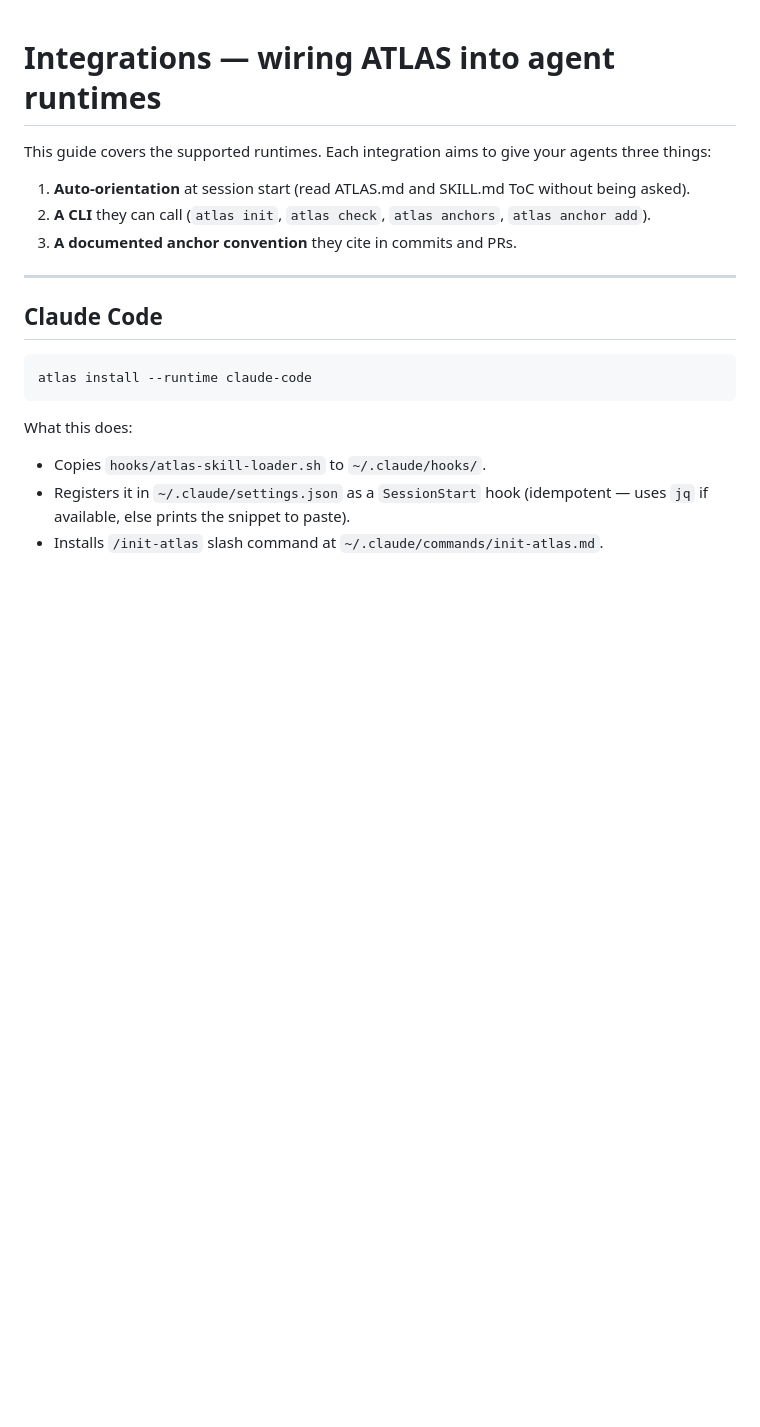
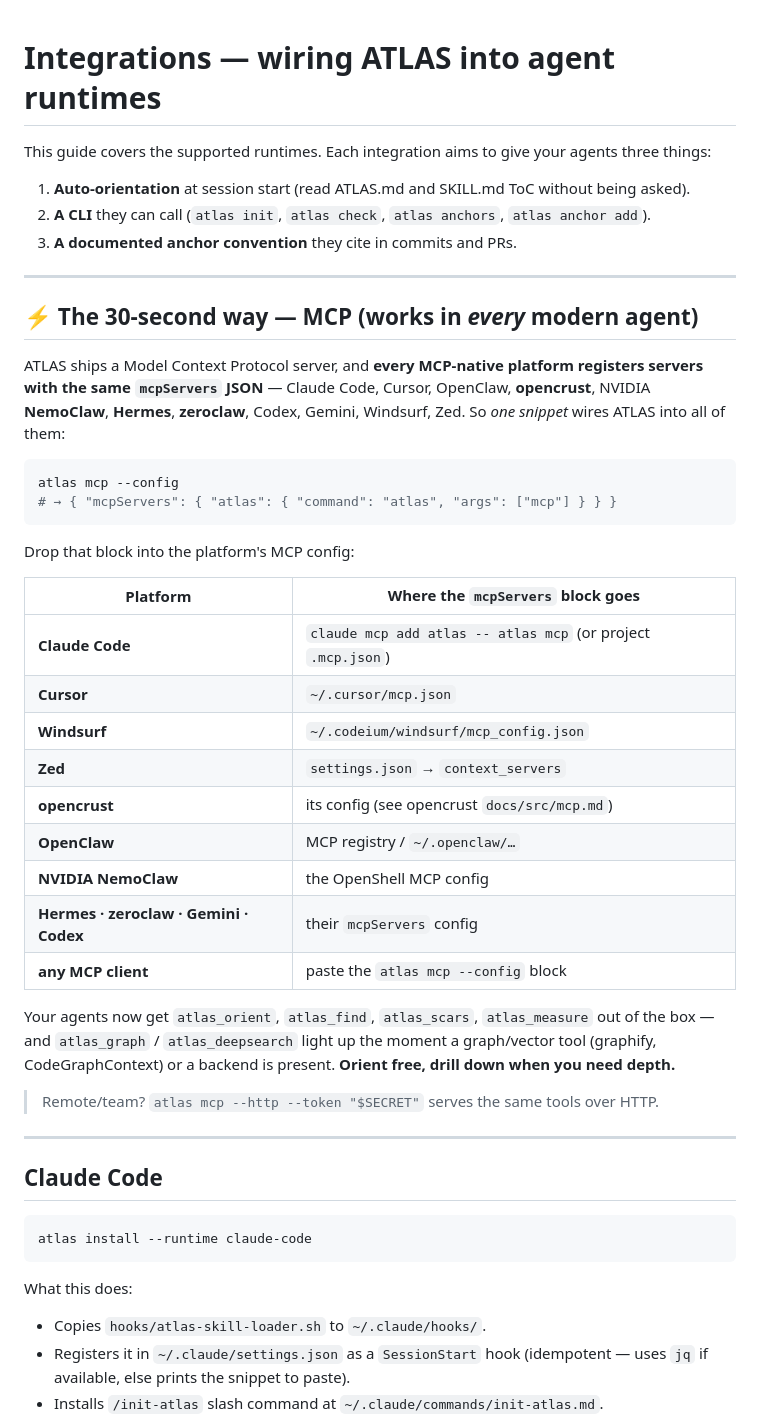
Before and after one commit to Abbasi-Alain/atlas, a Markdown page: docs/INTEGRATIONS.md, the part around the change. Drawn GitHub-style; blank space fills up the shorter version.

Commit message:
docs: 'add ATLAS to any agent in 30s' — one MCP snippet, every platform
Path A made concrete. opencrust (POC) registers MCP servers with the standard
mcpServers JSON — exactly what 'atlas mcp --config' already prints — so ATLAS
plugs into Claude Code, Cursor, OpenClaw, opencrust, NVIDIA NemoClaw, Hermes,
zeroclaw, Codex, Gemini, Windsurf, Zed with one snippet, zero code. INTEGRATIONS.md
gets the per-platform matrix; README links it.

````diff
--- a/docs/INTEGRATIONS.md
+++ b/docs/INTEGRATIONS.md
@@ -5,6 +5,41 @@ This guide covers the supported runtimes. Each integration aims to give your age
 1. **Auto-orientation** at session start (read ATLAS.md and SKILL.md ToC without being asked).
 2. **A CLI** they can call (`atlas init`, `atlas check`, `atlas anchors`, `atlas anchor add`).
 3. **A documented anchor convention** they cite in commits and PRs.
+
+---
+
+## ⚡ The 30-second way — MCP (works in *every* modern agent)
+
+ATLAS ships a Model Context Protocol server, and **every MCP-native platform
+registers servers with the same `mcpServers` JSON** — Claude Code, Cursor,
+OpenClaw, **opencrust**, NVIDIA **NemoClaw**, **Hermes**, **zeroclaw**, Codex,
+Gemini, Windsurf, Zed. So *one snippet* wires ATLAS into all of them:
+
+```bash
+atlas mcp --config
+# → { "mcpServers": { "atlas": { "command": "atlas", "args": ["mcp"] } } }
+```
+
+Drop that block into the platform's MCP config:
+
+| Platform | Where the `mcpServers` block goes |
+|---|---|
+| **Claude Code** | `claude mcp add atlas -- atlas mcp`  (or project `.mcp.json`) |
+| **Cursor** | `~/.cursor/mcp.json` |
+| **Windsurf** | `~/.codeium/windsurf/mcp_config.json` |
+| **Zed** | `settings.json` → `context_servers` |
+| **opencrust** | its config (see opencrust `docs/src/mcp.md`) |
+| **OpenClaw** | MCP registry / `~/.openclaw/…` |
+| **NVIDIA NemoClaw** | the OpenShell MCP config |
+| **Hermes · zeroclaw · Gemini · Codex** | their `mcpServers` config |
+| **any MCP client** | paste the `atlas mcp --config` block |
+
+Your agents now get `atlas_orient`, `atlas_find`, `atlas_scars`, `atlas_measure`
+out of the box — and `atlas_graph` / `atlas_deepsearch` light up the moment a
+graph/vector tool (graphify, CodeGraphContext) or a backend is present. **Orient
+free, drill down when you need depth.**
+
+> Remote/team? `atlas mcp --http --token "$SECRET"` serves the same tools over HTTP.
 
 ---
 
````
Also changed, not shown: README.md (+2 -0 lines).
